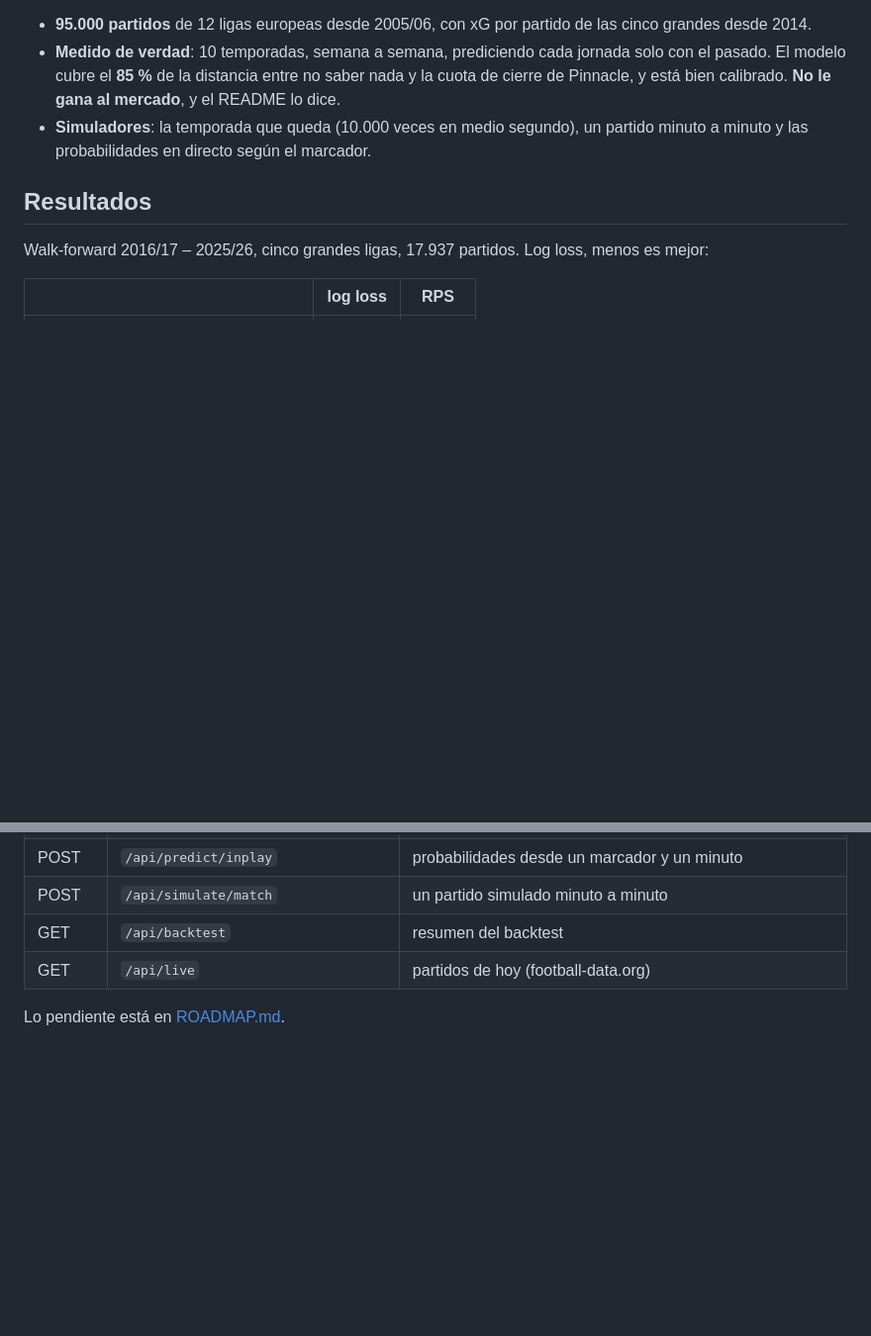
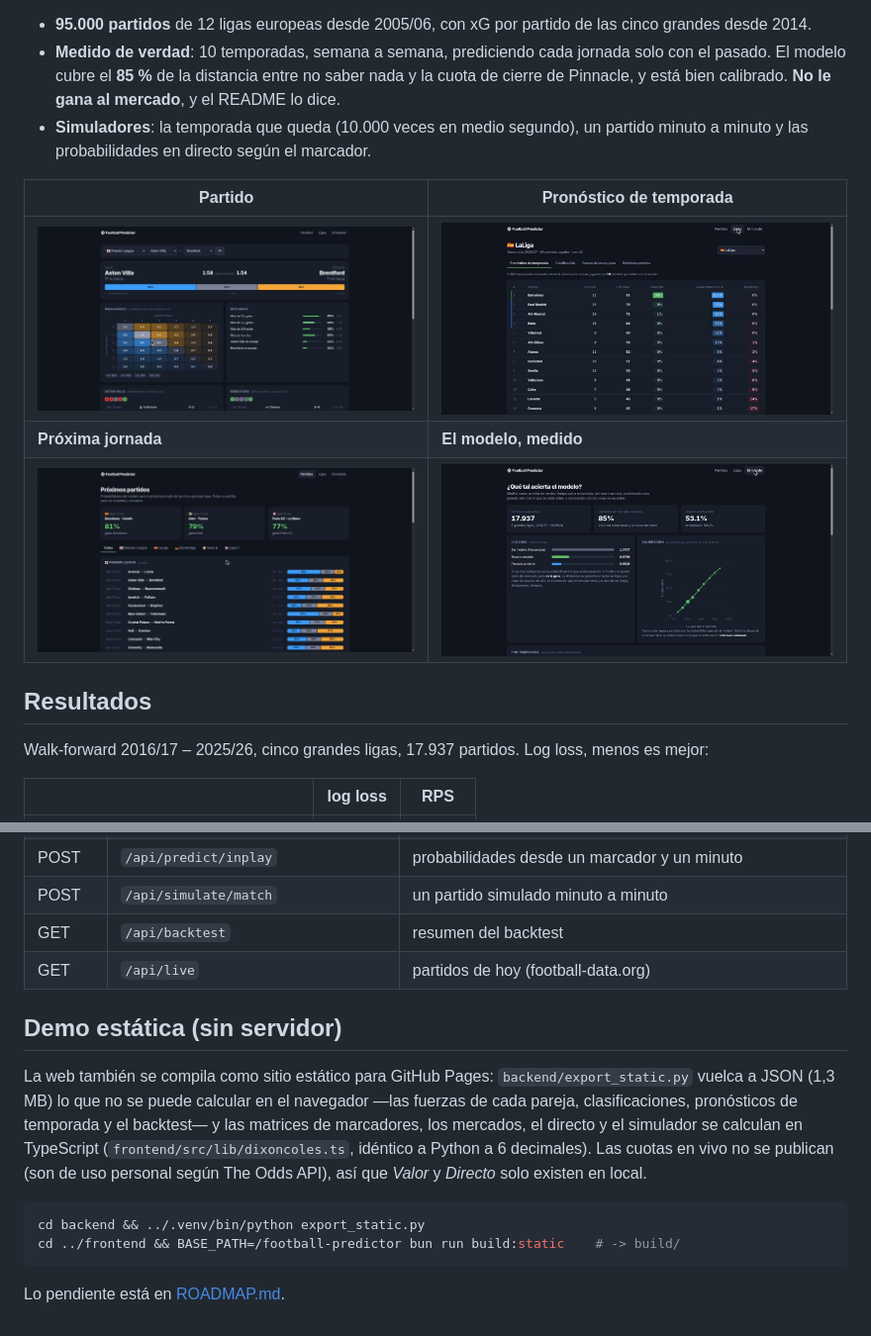
Before and after one commit to ddaikodaiko/football-predictor, a Markdown page: README.md, 2 parts joined by grey strips. Shown at 99% size. Drawn GitHub-style; pictures changed too: docs/media/liga.jpg (added), docs/media/modelo.jpg (added), docs/media/partido.jpg (added); blank space fills up the shorter version.

````diff
--- a/README.md
+++ b/README.md
@@ -10,6 +10,12 @@ temporadas completas y un backtest honesto contra las casas de apuestas.
   de Pinnacle, y está bien calibrado. **No le gana al mercado**, y el README lo dice.
 - **Simuladores**: la temporada que queda (10.000 veces en medio segundo), un partido minuto
   a minuto y las probabilidades en directo según el marcador.
+
+| Partido | Pronóstico de temporada |
+|---|---|
+| ![Partido](docs/media/partido.jpg) | ![Liga](docs/media/liga.jpg) |
+| **Próxima jornada** | **El modelo, medido** |
+| ![Partidos](docs/media/partidos.jpg) | ![Modelo](docs/media/modelo.jpg) |
 
 ## Resultados
 
@@ -99,4 +105,19 @@ Tests: `cd backend && ../.venv/bin/python -m pytest -q` (34 tests, sin red).
 | GET | `/api/backtest` | resumen del backtest |
 | GET | `/api/live` | partidos de hoy (football-data.org) |
 
+## Demo estática (sin servidor)
+
+La web también se compila como sitio estático para GitHub Pages: `backend/export_static.py`
+vuelca a JSON (1,3 MB) lo que no se puede calcular en el navegador —las fuerzas de cada
+pareja, clasificaciones, pronósticos de temporada y el backtest— y las matrices de
+marcadores, los mercados, el directo y el simulador se calculan en TypeScript
+(`frontend/src/lib/dixoncoles.ts`, idéntico a Python a 6 decimales). Las cuotas en vivo no
+se publican (son de uso personal según The Odds API), así que *Valor* y *Directo* solo
+existen en local.
+
+```bash
+cd backend && ../.venv/bin/python export_static.py
+cd ../frontend && BASE_PATH=/football-predictor bun run build:static    # -> build/
+```
+
 Lo pendiente está en [ROADMAP.md](ROADMAP.md).
````
Also changed, not shown: 13 other files.
